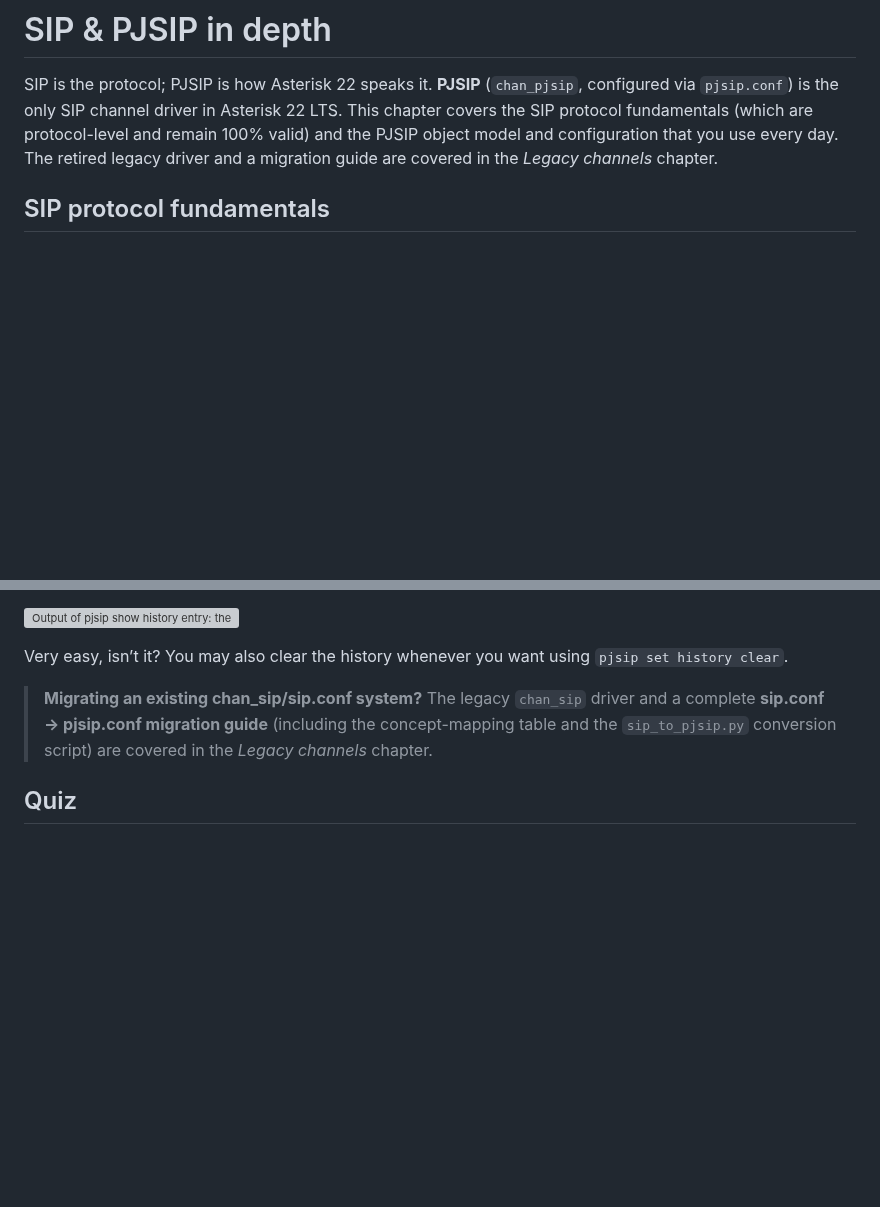
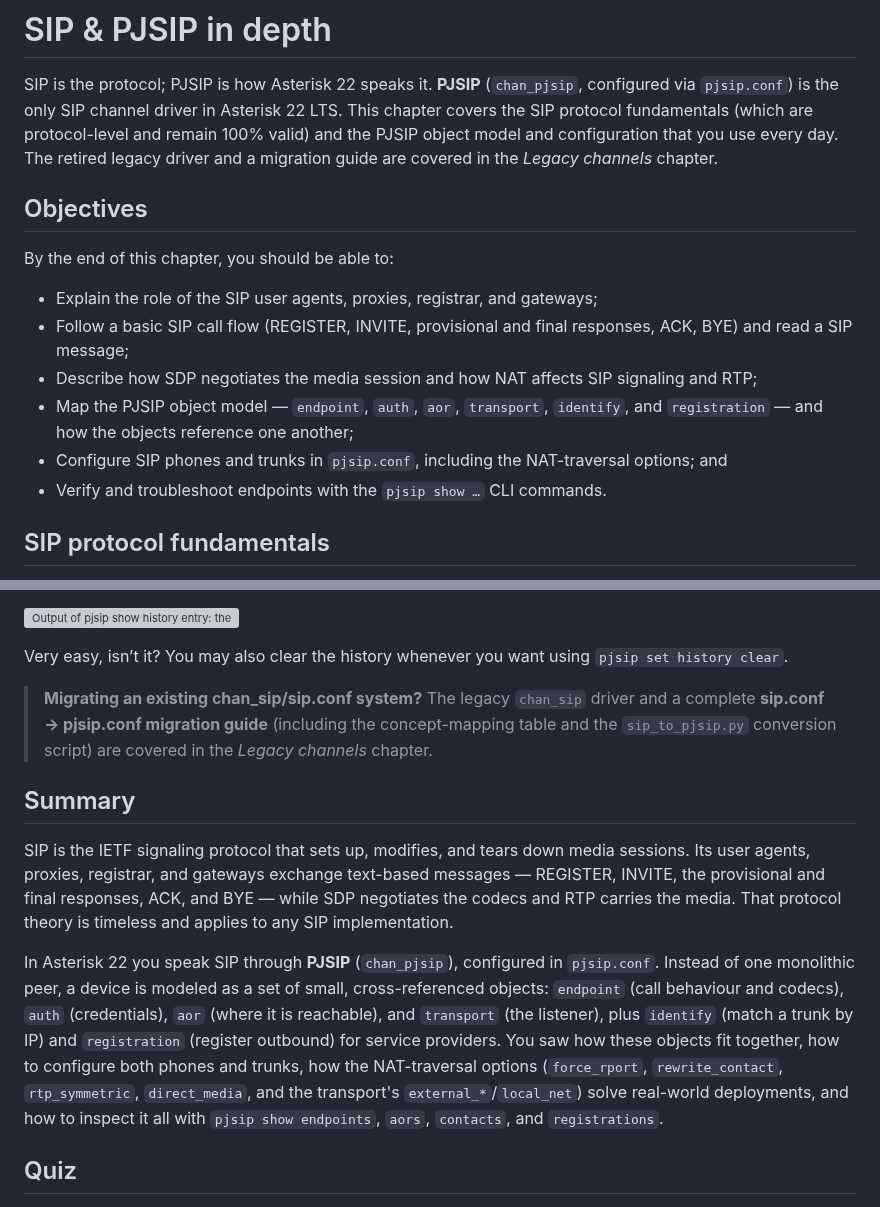
Before and after one commit to flaviogoncalves/asterisk-guide, a Markdown page: src/chapters/07-sip-and-pjsip.md, 2 parts joined by grey strips. GitHub-like rendering; blank space fills up the shorter version; grey boxes are pictures that could not be loaded.

```diff
--- a/src/chapters/07-sip-and-pjsip.md
+++ b/src/chapters/07-sip-and-pjsip.md
@@ -1,6 +1,17 @@
 # SIP & PJSIP in depth
 
 SIP is the protocol; PJSIP is how Asterisk 22 speaks it. **PJSIP** (`chan_pjsip`, configured via `pjsip.conf`) is the only SIP channel driver in Asterisk 22 LTS. This chapter covers the SIP protocol fundamentals (which are protocol-level and remain 100% valid) and the PJSIP object model and configuration that you use every day. The retired legacy driver and a migration guide are covered in the *Legacy channels* chapter.
+
+## Objectives
+
+By the end of this chapter, you should be able to:
+
+- Explain the role of the SIP user agents, proxies, registrar, and gateways;
+- Follow a basic SIP call flow (REGISTER, INVITE, provisional and final responses, ACK, BYE) and read a SIP message;
+- Describe how SDP negotiates the media session and how NAT affects SIP signaling and RTP;
+- Map the PJSIP object model — `endpoint`, `auth`, `aor`, `transport`, `identify`, and `registration` — and how the objects reference one another;
+- Configure SIP phones and trunks in `pjsip.conf`, including the NAT-traversal options; and
+- Verify and troubleshoot endpoints with the `pjsip show …` CLI commands.
 
 ## SIP protocol fundamentals
 
@@ -708,6 +719,12 @@ Very easy, isn’t it? You may also clear the history whenever you want using `p
 > concept-mapping table and the `sip_to_pjsip.py` conversion script) are covered
 > in the *Legacy channels* chapter.
 
+## Summary
+
+SIP is the IETF signaling protocol that sets up, modifies, and tears down media sessions. Its user agents, proxies, registrar, and gateways exchange text-based messages — REGISTER, INVITE, the provisional and final responses, ACK, and BYE — while SDP negotiates the codecs and RTP carries the media. That protocol theory is timeless and applies to any SIP implementation.
+
+In Asterisk 22 you speak SIP through **PJSIP** (`chan_pjsip`), configured in `pjsip.conf`. Instead of one monolithic peer, a device is modeled as a set of small, cross-referenced objects: `endpoint` (call behaviour and codecs), `auth` (credentials), `aor` (where it is reachable), and `transport` (the listener), plus `identify` (match a trunk by IP) and `registration` (register outbound) for service providers. You saw how these objects fit together, how to configure both phones and trunks, how the NAT-traversal options (`force_rport`, `rewrite_contact`, `rtp_symmetric`, `direct_media`, and the transport's `external_*`/`local_net`) solve real-world deployments, and how to inspect it all with `pjsip show endpoints`, `aors`, `contacts`, and `registrations`.
+
 ## Quiz
 
 1. In the SIP architecture, which component receives a request and answers it with a redirect response (such as `302 Moved Temporarily`) carrying the new location, then stays out of the path of the follow-up messages?
```
Also changed, not shown: src/chapters/10-legacy-channels.md (+14 -0 lines), src/chapters/13-pbx-features.md (+4 -0 lines).
